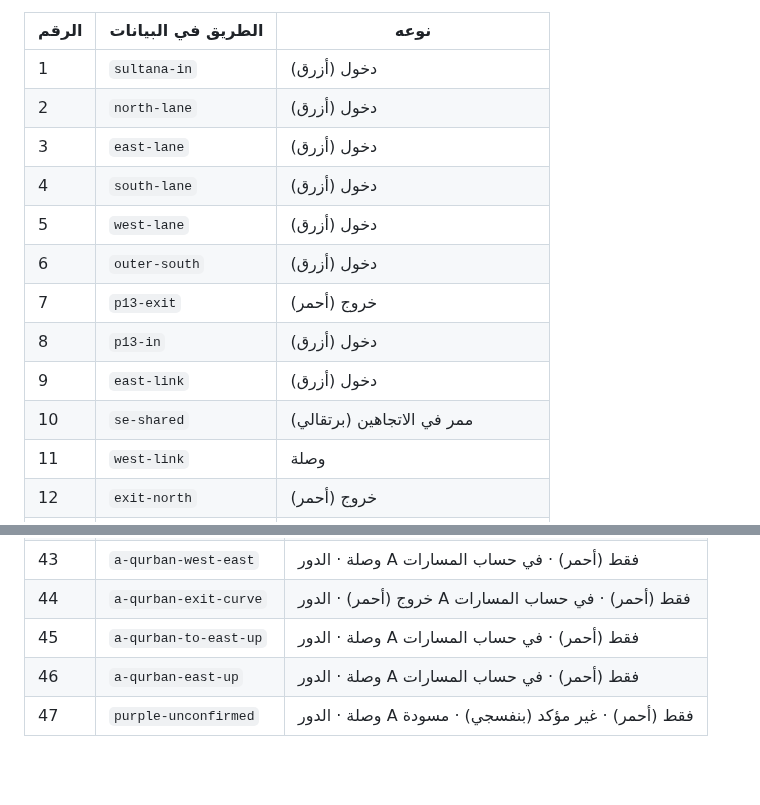
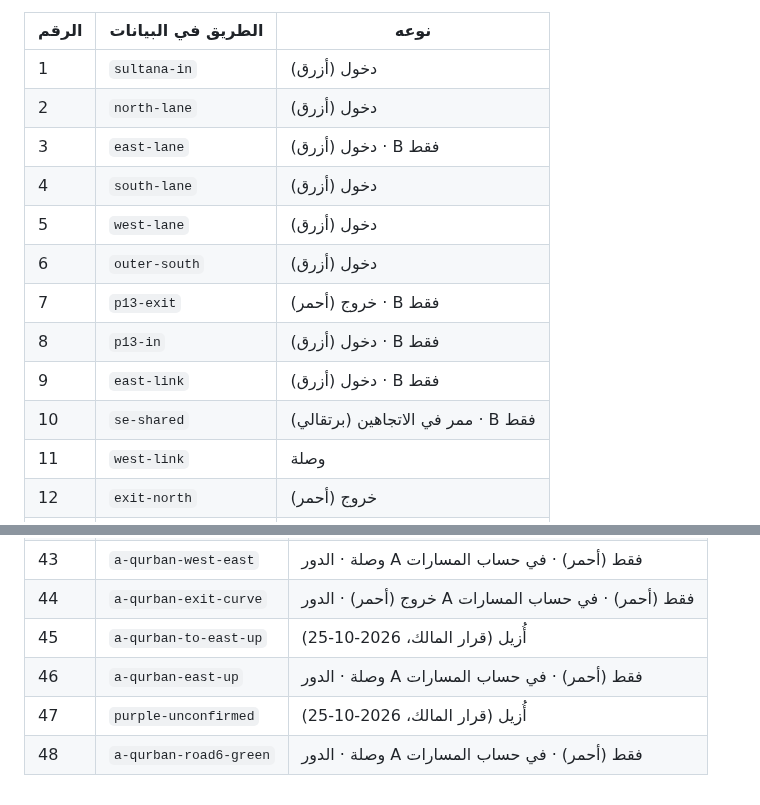
Before and after one commit to nooralhakami/masjidalnabawi, a Markdown page: docs/routes/garage-map-legend.md, 2 parts joined by grey strips. Drawn GitHub-style; blank space fills up the shorter version.

```diff
--- a/docs/routes/garage-map-legend.md
+++ b/docs/routes/garage-map-legend.md
@@ -8,14 +8,14 @@
 |---|---|---|
 | 1 | `sultana-in` | دخول (أزرق) |
 | 2 | `north-lane` | دخول (أزرق) |
-| 3 | `east-lane` | دخول (أزرق) |
+| 3 | `east-lane` | دخول (أزرق) · B فقط |
 | 4 | `south-lane` | دخول (أزرق) |
 | 5 | `west-lane` | دخول (أزرق) |
 | 6 | `outer-south` | دخول (أزرق) |
-| 7 | `p13-exit` | خروج (أحمر) |
-| 8 | `p13-in` | دخول (أزرق) |
-| 9 | `east-link` | دخول (أزرق) |
-| 10 | `se-shared` | ممر في الاتجاهين (برتقالي) |
+| 7 | `p13-exit` | خروج (أحمر) · B فقط |
+| 8 | `p13-in` | دخول (أزرق) · B فقط |
+| 9 | `east-link` | دخول (أزرق) · B فقط |
+| 10 | `se-shared` | ممر في الاتجاهين (برتقالي) · B فقط |
 | 11 | `west-link` | وصلة |
 | 12 | `exit-north` | خروج (أحمر) |
 | 13 | `exit-link-810` | خروج (أحمر) |
@@ -55,6 +55,7 @@
 | 42 | `a-qurban-west-down` | وصلة · الدور A فقط (أحمر) · في حساب المسارات |
 | 43 | `a-qurban-west-east` | وصلة · الدور A فقط (أحمر) · في حساب المسارات |
 | 44 | `a-qurban-exit-curve` | خروج (أحمر) · الدور A فقط (أحمر) · في حساب المسارات |
-| 45 | `a-qurban-to-east-up` | وصلة · الدور A فقط (أحمر) · في حساب المسارات |
+| 45 | `a-qurban-to-east-up` | أُزيل (قرار المالك، 2026-10-25) |
 | 46 | `a-qurban-east-up` | وصلة · الدور A فقط (أحمر) · في حساب المسارات |
-| 47 | `purple-unconfirmed` | وصلة · الدور A فقط (أحمر) · غير مؤكد (بنفسجي) · مسودة |
+| 47 | `purple-unconfirmed` | أُزيل (قرار المالك، 2026-10-25) |
+| 48 | `a-qurban-road6-green` | وصلة · الدور A فقط (أحمر) · في حساب المسارات |
```
Also changed, not shown: docs/DECISIONS.md (+1 -0 lines), docs/progress/2026-10-25-garage-201-12a13a.md (+6 -2 lines), docs/routes/garage-map-A.png, docs/routes/garage-map-B.png, docs/routes/garage-map.png, 8 other files.
